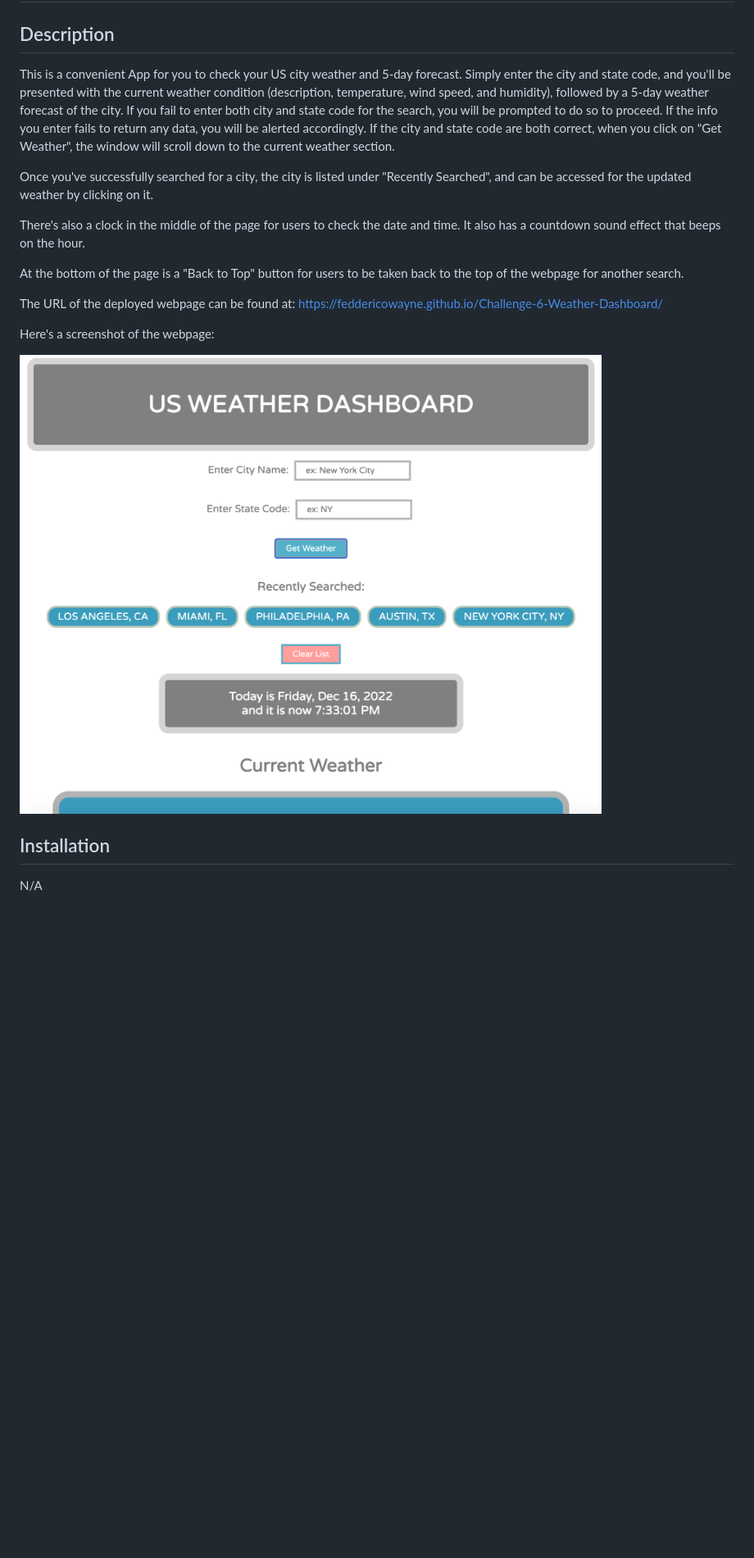
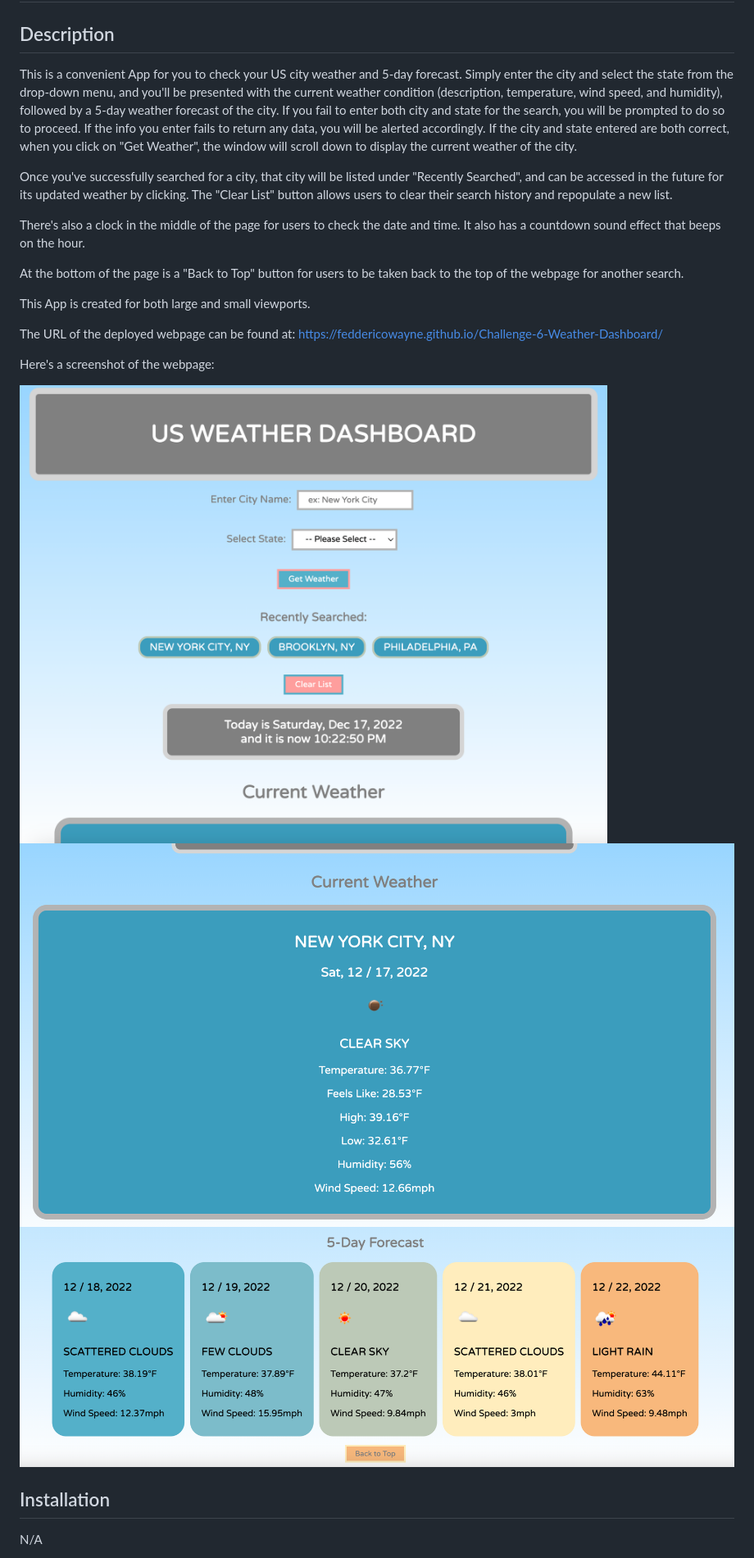
Before and after one commit to FeddericoWayne/Challenge-6-Weather-Dashboard, a Markdown page: README.md, the part around the change. Shown: that part at 82% size. GitHub-like rendering; pictures changed too: Assets/Screenshot-1.png (added), Assets/Screenshot-2.png (added), Assets/Screenshot-3.png (added); blank space fills up the shorter version.

Commit message:
added dropdown list

```diff
--- a/README.md
+++ b/README.md
@@ -3,20 +3,24 @@
 ## Description
 
 This is a convenient App for you to check your US city weather and 5-day forecast.
-Simply enter the city and state code, and you'll be presented with the current weather condition (description, temperature, wind speed, and humidity), followed by a 5-day weather forecast of the city. If you fail to enter both city and state code for the search, you will be prompted to do so to proceed. If the info you enter fails to return any data, you will be alerted accordingly. If the city and state code are both correct, when you click on "Get Weather", the window will scroll down to the current weather section.
+Simply enter the city and select the state from the drop-down menu, and you'll be presented with the current weather condition (description, temperature, wind speed, and humidity), followed by a 5-day weather forecast of the city. If you fail to enter both city and state for the search, you will be prompted to do so to proceed. If the info you enter fails to return any data, you will be alerted accordingly. If the city and state entered are both correct, when you click on "Get Weather", the window will scroll down to display the current weather of the city.
 
-Once you've successfully searched for a city, the city is listed under "Recently Searched", and can be accessed for the updated weather by clicking on it.
+Once you've successfully searched for a city, that city will be listed under "Recently Searched", and can be accessed in the future for its updated weather by clicking. The "Clear List" button allows users to clear their search history and repopulate a new list.
 
 There's also a clock in the middle of the page for users to check the date and time. It also has a countdown sound effect that beeps on the hour.
 
 At the bottom of the page is a "Back to Top" button for users to be taken back to the top of the webpage for another search.
+
+This App is created for both large and small viewports.
 
 
 The URL of the deployed webpage can be found at: https://feddericowayne.github.io/Challenge-6-Weather-Dashboard/
 
 Here's a screenshot of the webpage:
 
-![image](Assets/Screenshot.png)
+![image](Assets/Screenshot-1.png)
+![image](Assets/Screenshot-2.png)
+![image](Assets/Screenshot-3.png)
 
 ## Installation
 
```
Also changed, not shown: 4 other files.
